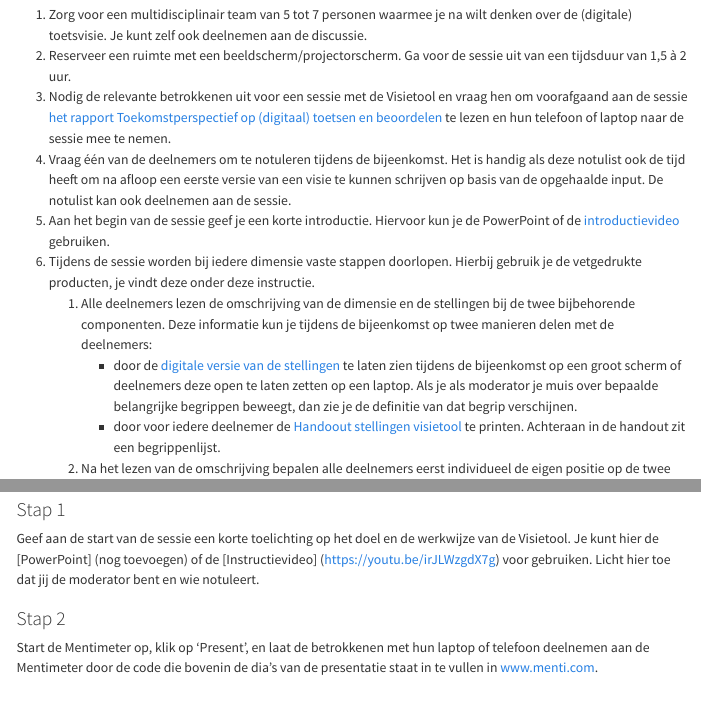
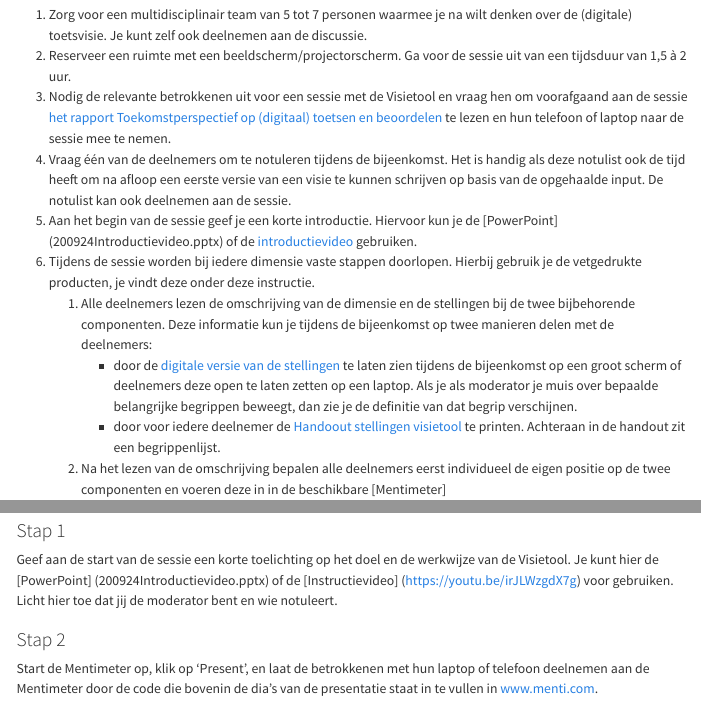
Before and after one commit to Werkgroep-Toetsen-Op-Afstand/visietool-toetsen, a Quarto document (werkwijze.qmd): the page in a window 1100 px wide, from 1110 px down, and a second part further down, joined at a grey line. Rendered offline with R 4.5, knitr and Pandoc in place of Quarto, with nearby package versions; menus at the side of the page are left out.

Commit message:
Update werkwijze.qmd

```diff
--- a/werkwijze.qmd
+++ b/werkwijze.qmd
@@ -94,7 +94,7 @@ Bereid als moderator de sessie als volgt voor:
 2. Reserveer een ruimte met een beeldscherm/projectorscherm. Ga voor de sessie uit van een tijdsduur van 1,5 à 2 uur.
 3. Nodig de relevante betrokkenen uit voor een sessie met de Visietool en vraag hen om voorafgaand aan de sessie [het rapport Toekomstperspectief op (digitaal) toetsen en beoordelen](https://www.versnellingsplan.nl/Kennisbank/toekomstperspectief-op-digitaal-toetsen-en-beoordelen/) te lezen en hun telefoon of laptop naar de sessie mee te nemen.
 4. Vraag één van de deelnemers om te notuleren tijdens de bijeenkomst. Het is handig als deze notulist ook de tijd heeft om na afloop een eerste versie van een visie te kunnen schrijven op basis van de opgehaalde input. De notulist kan ook deelnemen aan de sessie.
-5. Aan het begin van de sessie geef je een korte introductie. Hiervoor kun je de PowerPoint of de [introductievideo](https://youtu.be/irJLWzgdX7g) gebruiken.
+5. Aan het begin van de sessie geef je een korte introductie. Hiervoor kun je de [PowerPoint] (200924Introductievideo.pptx) of de [introductievideo](https://youtu.be/irJLWzgdX7g) gebruiken.
 6. Tijdens de sessie worden bij iedere dimensie vaste stappen doorlopen. Hierbij gebruik je de vetgedrukte producten, je vindt deze onder deze instructie.
     1. Alle deelnemers lezen de omschrijving van de dimensie en de stellingen bij de twee bijbehorende componenten. Deze informatie kun je tijdens de bijeenkomst op twee manieren delen met de deelnemers:
         * door de [digitale versie van de stellingen](visietool_toetsen.qmd) te laten zien tijdens de bijeenkomst op een groot scherm of deelnemers deze open te laten zetten op een laptop. Als je als moderator je muis over bepaalde belangrijke begrippen beweegt, dan zie je de definitie van dat begrip verschijnen.
@@ -109,7 +109,7 @@ Begeleid de deelnemers stap voor stap door onderstaande procedure.
 
 ### Stap 1
 
-Geef aan de start van de sessie een korte toelichting op het doel en de werkwijze van de Visietool. Je kunt hier de [PowerPoint] (nog toevoegen) of de [Instructievideo] (https://youtu.be/irJLWzgdX7g) voor gebruiken. Licht hier toe dat jij de moderator bent en wie notuleert.
+Geef aan de start van de sessie een korte toelichting op het doel en de werkwijze van de Visietool. Je kunt hier de [PowerPoint] (200924Introductievideo.pptx) of de [Instructievideo] (https://youtu.be/irJLWzgdX7g) voor gebruiken. Licht hier toe dat jij de moderator bent en wie notuleert.
 
 ### Stap 2
 
```
